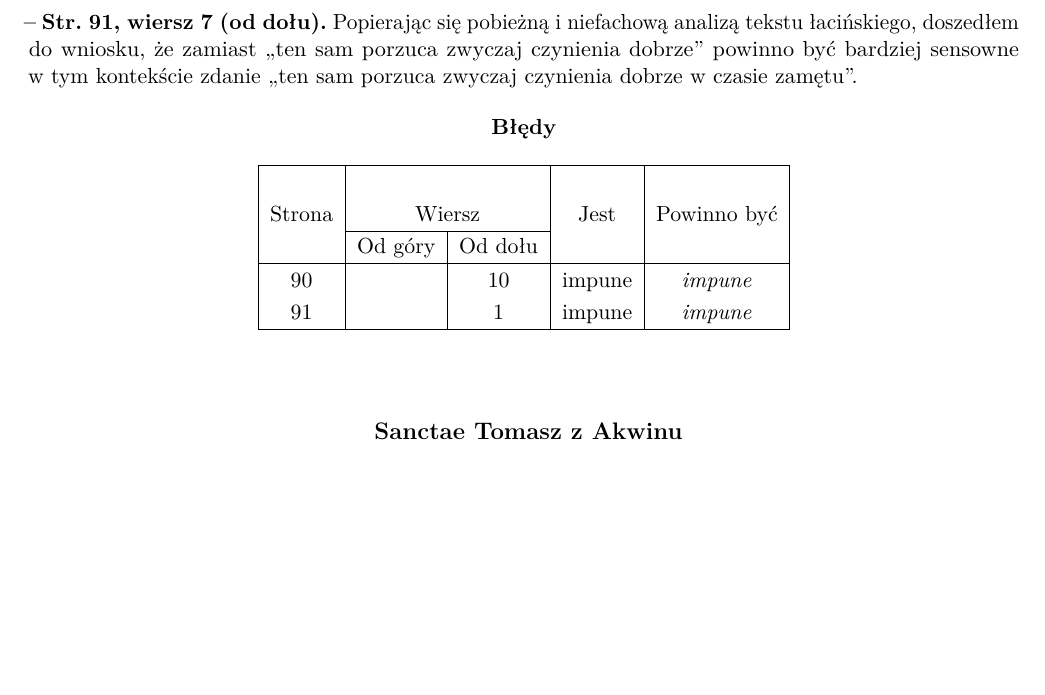
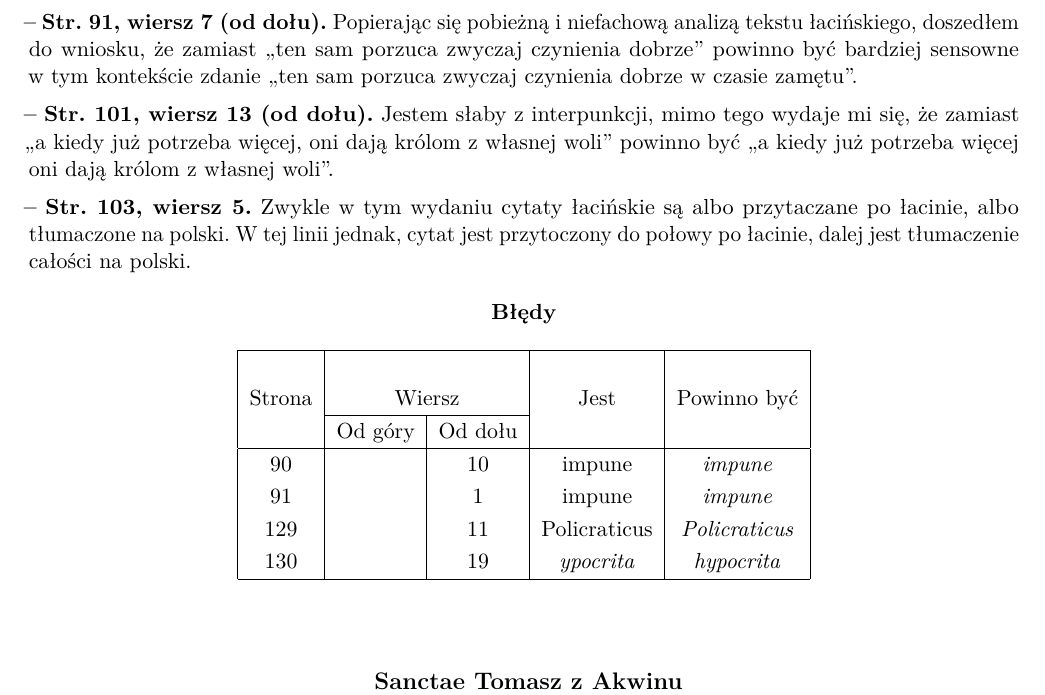
Before and after one commit to KZiemian/Ksiazki-rozne-bledy-i-uwagi, a LaTeX document (DEUS-i-filozofia-bledy-i-uwagi/DEUS-błędy-i-uwagi.tex): part of page 2 of 6 before the commit and part of page 2 of 7 after it, cut so that both start at the same text, the shorter picture padded with empty space. Compiled offline with pdfLaTeX.

Commit message:
O królowaniu

```diff
--- a/DEUS-i-filozofia-bledy-i-uwagi/DEUS-błędy-i-uwagi.tex
+++ b/DEUS-i-filozofia-bledy-i-uwagi/DEUS-błędy-i-uwagi.tex
@@ -268,6 +268,22 @@ zwyczaj czynienia dobrze'' powinno być bardziej sensowne w~tym
 kontekście zdanie ,,ten sam porzuca zwyczaj czynienia dobrze w~czasie
 zamętu''.
 
+\vspace{\spaceFour}
+
+
+\start \StrWd{101}{13} Jestem słaby z~interpunkcji, mimo tego wydaje
+mi~się, że~zamiast ,,a~kiedy już potrzeba więcej, oni dają królom
+z~własnej woli'' powinno być ,,a~kiedy już potrzeba więcej oni dają
+królom z~własnej woli''.
+
+\vspace{\spaceFour}
+
+
+\start \StrWg{103}{5} Zwykle w~tym wydaniu cytaty łacińskie~są
+albo~przytaczane po łacinie, albo tłumaczone na~polski. W~tej linii
+jednak, cytat jest przytoczony do~połowy po~łacinie, dalej jest
+tłumaczenie całości na~polski.
+
 \CenterTB{Błędy}
 \begin{center}
   \begin{tabular}{|c|c|c|c|c|}
@@ -279,8 +295,8 @@ zamętu''.
     91 & &  1 & impune & \emph{impune} \\
     % & & & & \\
     % & & & & \\
-    % & & & & \\
-    % & & & & \\
+    129 & & 11 & Policraticus & \emph{Policraticus} \\
+    130 & & 19 & \emph{ypocrita} & \emph{hypocrita} \\
     % & & & & \\
     % & & & & \\
     % & & & & \\
```
